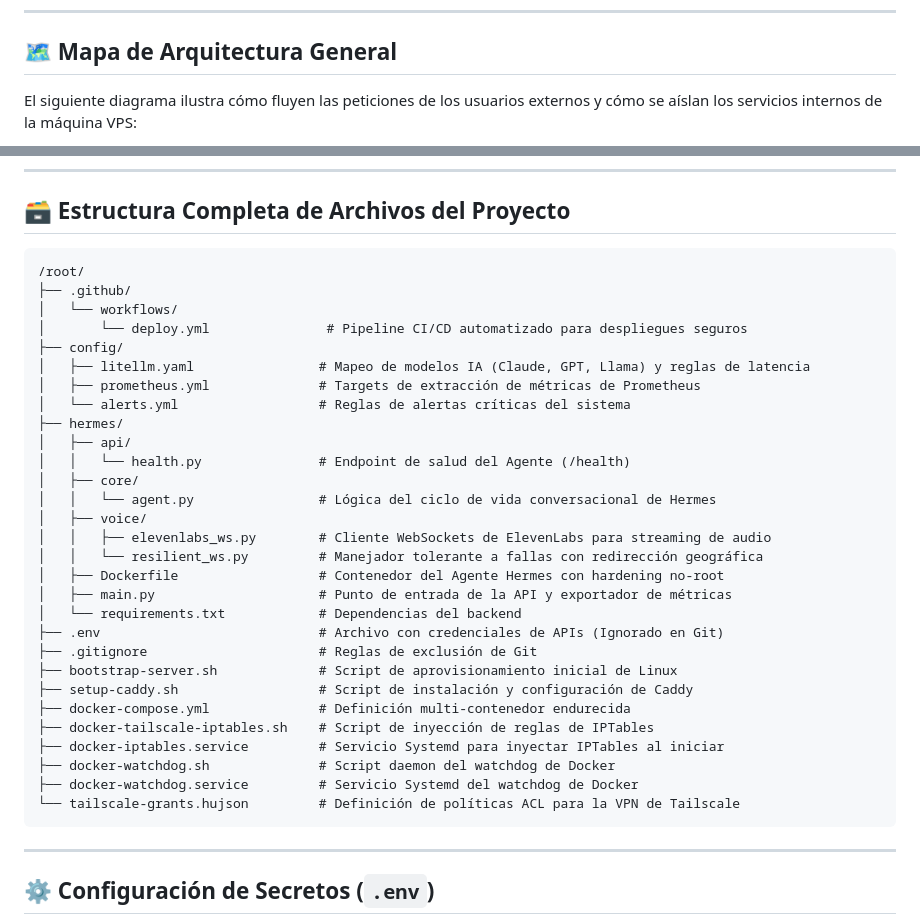
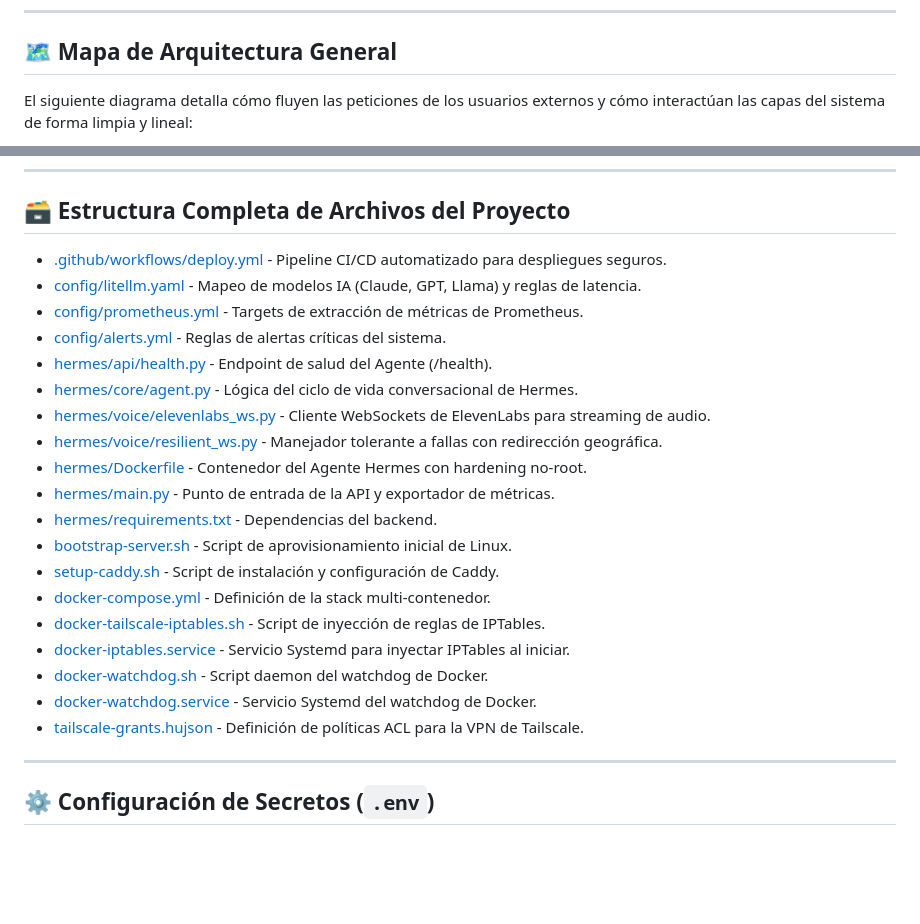
Before and after one commit to erikjosehrnndz-crypto/hermes-stack, a Markdown page: README.md, 2 parts joined by grey strips. Rendered like a GitHub page; blank space fills up the shorter version.

````diff
--- a/README.md
+++ b/README.md
@@ -20,6 +20,6 @@ Concebido bajo principios de **producción robusta y seguridad militar**, el sis
 
 ## 🗺️ Mapa de Arquitectura General
 
-El siguiente diagrama ilustra cómo fluyen las peticiones de los usuarios externos y cómo se aíslan los servicios internos de la máquina VPS:
+El siguiente diagrama detalla cómo fluyen las peticiones de los usuarios externos y cómo interactúan las capas del sistema de forma limpia y lineal:
 
 ```mermaid
@@ -141,37 +110,25 @@ El stack operativo se divide en tres subsistemas claramente diferenciados para g
 
 ## 🗃️ Estructura Completa de Archivos del Proyecto
 
-```
-/root/
-├── .github/
-│   └── workflows/
-│       └── deploy.yml               # Pipeline CI/CD automatizado para despliegues seguros
-├── config/
-│   ├── litellm.yaml                # Mapeo de modelos IA (Claude, GPT, Llama) y reglas de latencia
-│   ├── prometheus.yml              # Targets de extracción de métricas de Prometheus
-│   └── alerts.yml                  # Reglas de alertas críticas del sistema
-├── hermes/
-│   ├── api/
-│   │   └── health.py               # Endpoint de salud del Agente (/health)
-│   ├── core/
-│   │   └── agent.py                # Lógica del ciclo de vida conversacional de Hermes
-│   ├── voice/
-│   │   ├── elevenlabs_ws.py        # Cliente WebSockets de ElevenLabs para streaming de audio
-│   │   └── resilient_ws.py         # Manejador tolerante a fallas con redirección geográfica
-│   ├── Dockerfile                  # Contenedor del Agente Hermes con hardening no-root
-│   ├── main.py                     # Punto de entrada de la API y exportador de métricas
-│   └── requirements.txt            # Dependencias del backend
-├── .env                            # Archivo con credenciales de APIs (Ignorado en Git)
-├── .gitignore                      # Reglas de exclusión de Git
-├── bootstrap-server.sh             # Script de aprovisionamiento inicial de Linux
-├── setup-caddy.sh                  # Script de instalación y configuración de Caddy
-├── docker-compose.yml              # Definición multi-contenedor endurecida
-├── docker-tailscale-iptables.sh    # Script de inyección de reglas de IPTables
-├── docker-iptables.service         # Servicio Systemd para inyectar IPTables al iniciar
-├── docker-watchdog.sh              # Script daemon del watchdog de Docker
-├── docker-watchdog.service         # Servicio Systemd del watchdog de Docker
-└── tailscale-grants.hujson         # Definición de políticas ACL para la VPN de Tailscale
-```
+*   [.github/workflows/deploy.yml](.github/workflows/deploy.yml) - Pipeline CI/CD automatizado para despliegues seguros.
+*   [config/litellm.yaml](config/litellm.yaml) - Mapeo de modelos IA (Claude, GPT, Llama) y reglas de latencia.
+*   [config/prometheus.yml](config/prometheus.yml) - Targets de extracción de métricas de Prometheus.
+*   [config/alerts.yml](config/alerts.yml) - Reglas de alertas críticas del sistema.
+*   [hermes/api/health.py](hermes/api/health.py) - Endpoint de salud del Agente (/health).
+*   [hermes/core/agent.py](hermes/core/agent.py) - Lógica del ciclo de vida conversacional de Hermes.
+*   [hermes/voice/elevenlabs_ws.py](hermes/voice/elevenlabs_ws.py) - Cliente WebSockets de ElevenLabs para streaming de audio.
+*   [hermes/voice/resilient_ws.py](hermes/voice/resilient_ws.py) - Manejador tolerante a fallas con redirección geográfica.
+*   [hermes/Dockerfile](hermes/Dockerfile) - Contenedor del Agente Hermes con hardening no-root.
+*   [hermes/main.py](hermes/main.py) - Punto de entrada de la API y exportador de métricas.
+*   [hermes/requirements.txt](hermes/requirements.txt) - Dependencias del backend.
+*   [bootstrap-server.sh](bootstrap-server.sh) - Script de aprovisionamiento inicial de Linux.
+*   [setup-caddy.sh](setup-caddy.sh) - Script de instalación y configuración de Caddy.
+*   [docker-compose.yml](docker-compose.yml) - Definición de la stack multi-contenedor.
+*   [docker-tailscale-iptables.sh](docker-tailscale-iptables.sh) - Script de inyección de reglas de IPTables.
+*   [docker-iptables.service](docker-iptables.service) - Servicio Systemd para inyectar IPTables al iniciar.
+*   [docker-watchdog.sh](docker-watchdog.sh) - Script daemon del watchdog de Docker.
+*   [docker-watchdog.service](docker-watchdog.service) - Servicio Systemd del watchdog de Docker.
+*   [tailscale-grants.hujson](tailscale-grants.hujson) - Definición de políticas ACL para la VPN de Tailscale.
 
 ---
 
````
Also changed, not shown: other parts of README.md (+20 -51 lines).
